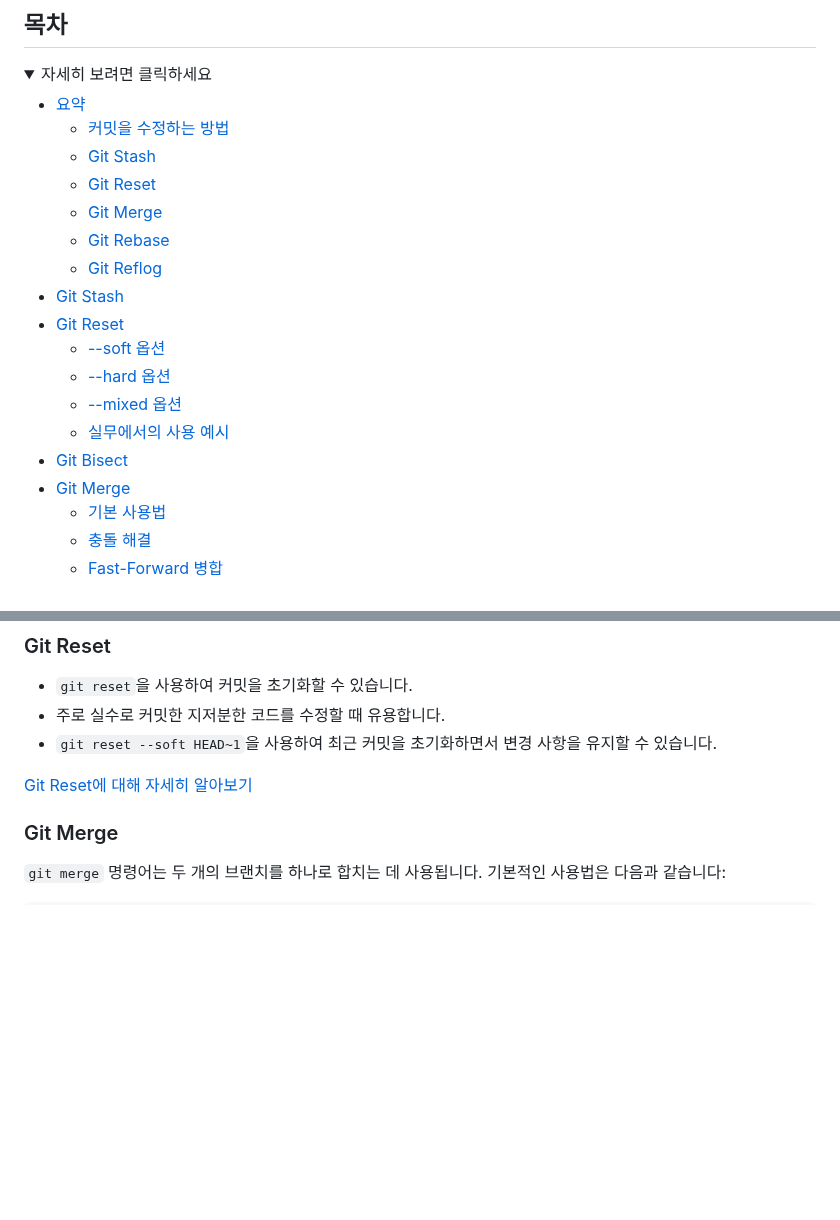
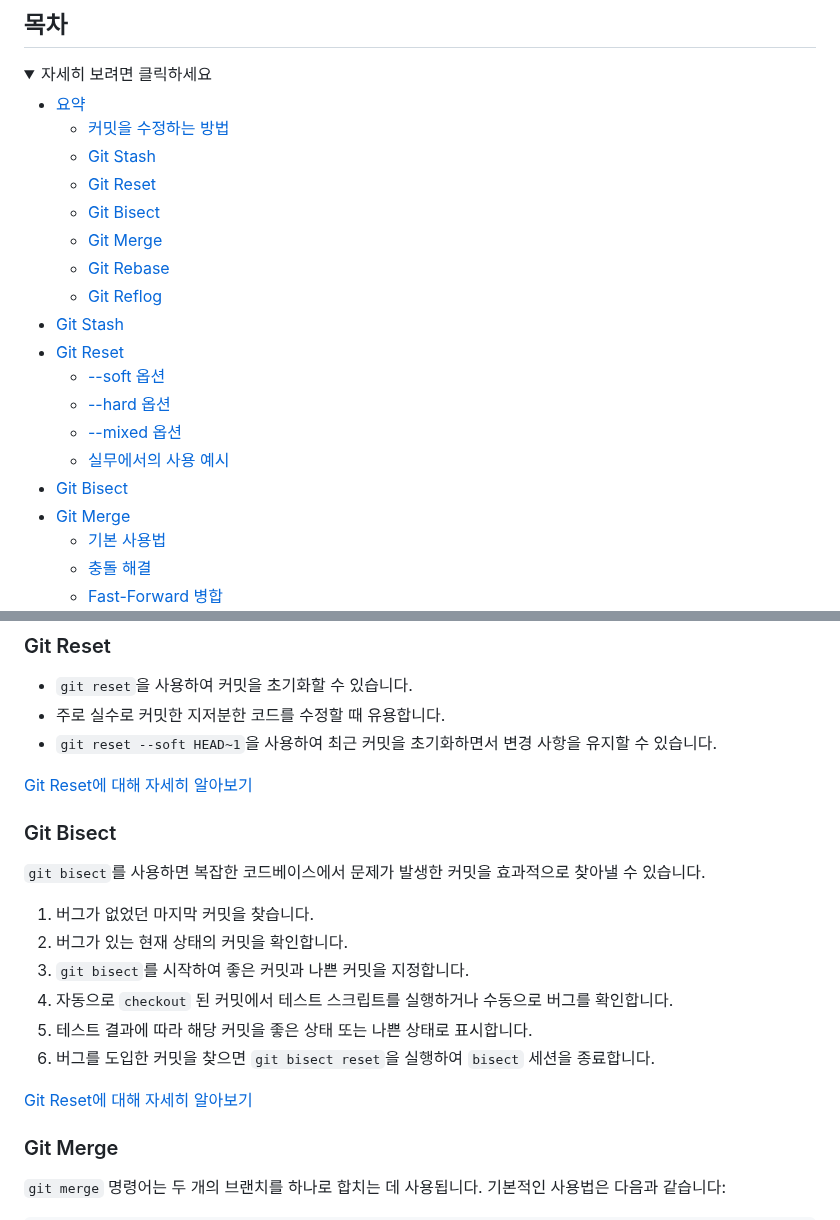
Before and after one commit to jaem1n207/advanced-git, a Markdown page: README.md, 2 parts joined by grey strips. Drawn GitHub-style; folded sections open; blank space fills up the shorter version.

```diff
--- a/README.md
+++ b/README.md
@@ -23,6 +23,7 @@
   - [커밋을 수정하는 방법](#%EC%BB%A4%EB%B0%8B%EC%9D%84-%EC%88%98%EC%A0%95%ED%95%98%EB%8A%94-%EB%B0%A9%EB%B2%95)
   - [Git Stash](#git-stash)
   - [Git Reset](#git-reset)
+  - [Git Bisect](#git-bisect)
   - [Git Merge](#git-merge)
   - [Git Rebase](#git-rebase)
   - [Git Reflog](#git-reflog)
@@ -80,6 +81,19 @@
 - `git reset --soft HEAD~1`을 사용하여 최근 커밋을 초기화하면서 변경 사항을 유지할 수 있습니다.
 
 [Git Reset에 대해 자세히 알아보기](#git-reset-1)
+
+### Git Bisect
+
+`git bisect`를 사용하면 복잡한 코드베이스에서 문제가 발생한 커밋을 효과적으로 찾아낼 수 있습니다.
+
+1. 버그가 없었던 마지막 커밋을 찾습니다.
+2. 버그가 있는 현재 상태의 커밋을 확인합니다.
+3. `git bisect`를 시작하여 좋은 커밋과 나쁜 커밋을 지정합니다.
+4. 자동으로 `checkout` 된 커밋에서 테스트 스크립트를 실행하거나 수동으로 버그를 확인합니다.
+5. 테스트 결과에 따라 해당 커밋을 좋은 상태 또는 나쁜 상태로 표시합니다.
+6. 버그를 도입한 커밋을 찾으면 `git bisect reset`을 실행하여 `bisect` 세션을 종료합니다.
+
+[Git Reset에 대해 자세히 알아보기](#git-bisect-1)
 
 ### Git Merge
 
```
Also changed, not shown: other parts of README.md (+60 -15 lines).
